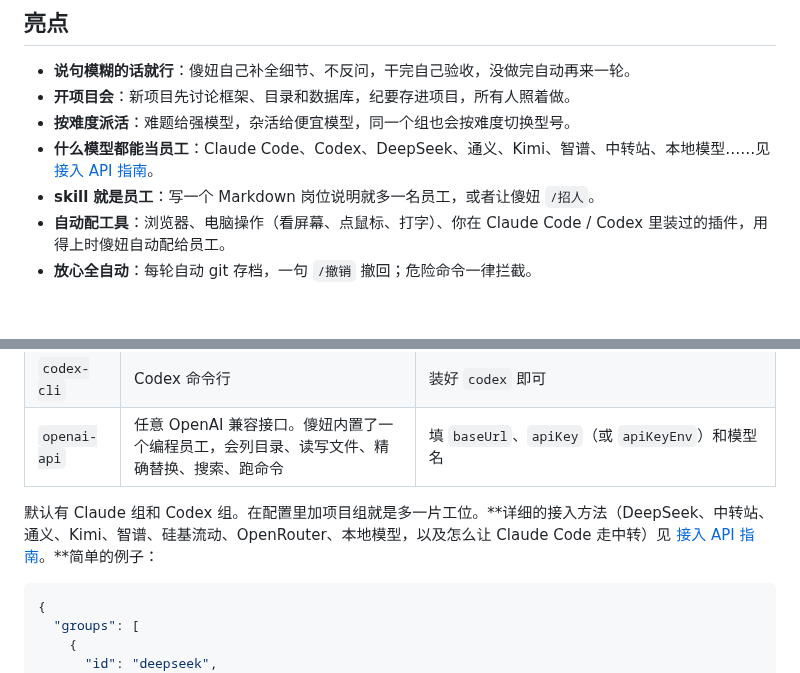
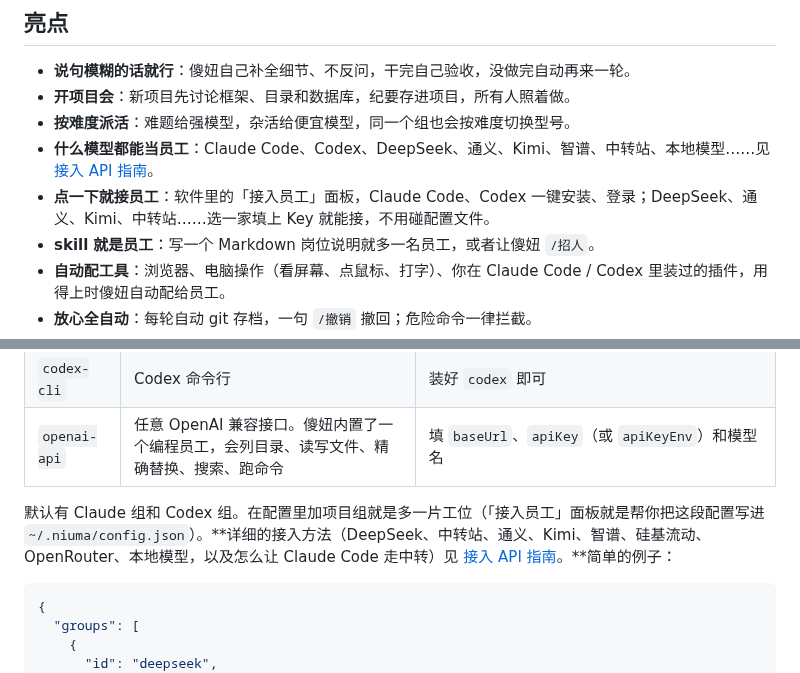
Before and after one commit to Leeeger1/GitHub-Pages, a Markdown page: README.md, 2 parts joined by grey strips. GitHub-like rendering; blank space fills up the shorter version.

````diff
--- a/README.md
+++ b/README.md
@@ -29,6 +29,7 @@
 - **开项目会**：新项目先讨论框架、目录和数据库，纪要存进项目，所有人照着做。
 - **按难度派活**：难题给强模型，杂活给便宜模型，同一个组也会按难度切换型号。
 - **什么模型都能当员工**：Claude Code、Codex、DeepSeek、通义、Kimi、智谱、中转站、本地模型……见 [接入 API 指南](docs/api-guide.md)。
+- **点一下就接员工**：软件里的「接入员工」面板，Claude Code、Codex 一键安装、登录；DeepSeek、通义、Kimi、中转站……选一家填上 Key 就能接，不用碰配置文件。
 - **skill 就是员工**：写一个 Markdown 岗位说明就多一名员工，或者让傻妞 `/招人`。
 - **自动配工具**：浏览器、电脑操作（看屏幕、点鼠标、打字）、你在 Claude Code / Codex 里装过的插件，用得上时傻妞自动配给员工。
 - **放心全自动**：每轮自动 git 存档，一句 `/撤销` 撤回；危险命令一律拦截。
@@ -102,7 +114,7 @@ node bin/niuma.js ~/code/my-project
 | `codex-cli` | Codex 命令行 | 装好 `codex` 即可 |
 | `openai-api` | 任意 OpenAI 兼容接口。傻妞内置了一个编程员工，会列目录、读写文件、精确替换、搜索、跑命令 | 填 `baseUrl`、`apiKey`（或 `apiKeyEnv`）和模型名 |
 
-默认有 Claude 组和 Codex 组。在配置里加项目组就是多一片工位。**详细的接入方法（DeepSeek、中转站、通义、Kimi、智谱、硅基流动、OpenRouter、本地模型，以及怎么让 Claude Code 走中转）见 [接入 API 指南](docs/api-guide.md)。**简单的例子：
+默认有 Claude 组和 Codex 组。在配置里加项目组就是多一片工位（「接入员工」面板就是帮你把这段配置写进 `~/.niuma/config.json`）。**详细的接入方法（DeepSeek、中转站、通义、Kimi、智谱、硅基流动、OpenRouter、本地模型，以及怎么让 Claude Code 走中转）见 [接入 API 指南](docs/api-guide.md)。**简单的例子：
 
 ```json
 {
````
Also changed, not shown: other parts of README.md (+15 -3 lines), docs/api-guide.md (+3 -1 lines), docs/setup.png (added), 14 other files.
